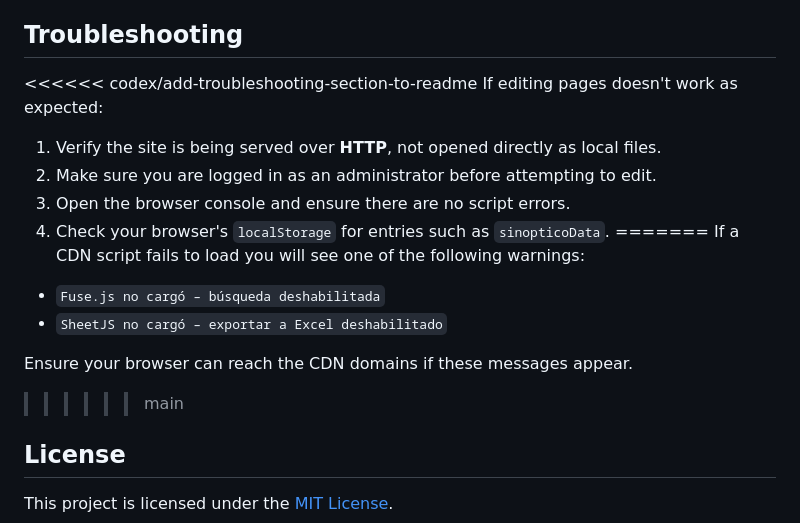
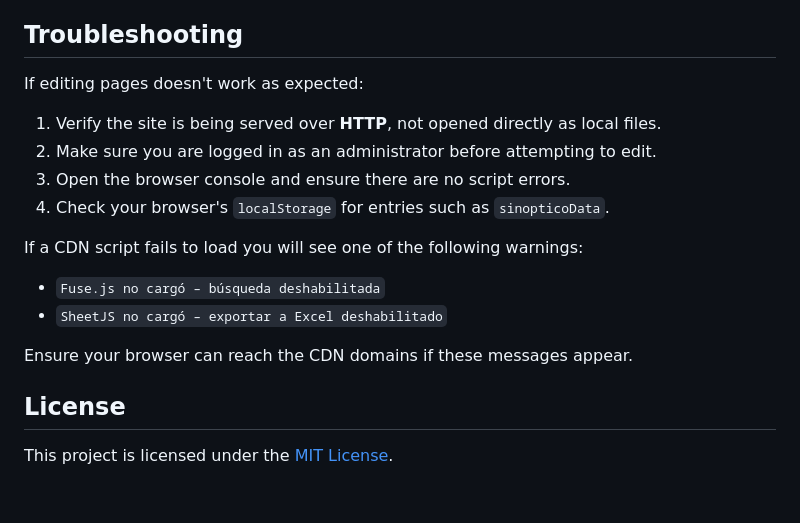
Before and after one commit to facussc24/Proyecto-barack, a Markdown page: README.md, the part around the change. Rendered like a GitHub page; blank space fills up the shorter version.

Commit message:
Fix troubleshooting section in README

```diff
--- a/README.md
+++ b/README.md
@@ -107,21 +107,19 @@ This creates a small DOM environment so the scripts can be executed without a re
 
 ## Troubleshooting
 
-<<<<<< codex/add-troubleshooting-section-to-readme
 If editing pages doesn't work as expected:
 
 1. Verify the site is being served over **HTTP**, not opened directly as local files.
 2. Make sure you are logged in as an administrator before attempting to edit.
 3. Open the browser console and ensure there are no script errors.
 4. Check your browser's `localStorage` for entries such as `sinopticoData`.
-=======
+
 If a CDN script fails to load you will see one of the following warnings:
 
 - `Fuse.js no cargó – búsqueda deshabilitada`
 - `SheetJS no cargó – exportar a Excel deshabilitado`
 
 Ensure your browser can reach the CDN domains if these messages appear.
->>>>>> main
 
 ## License
 
```
